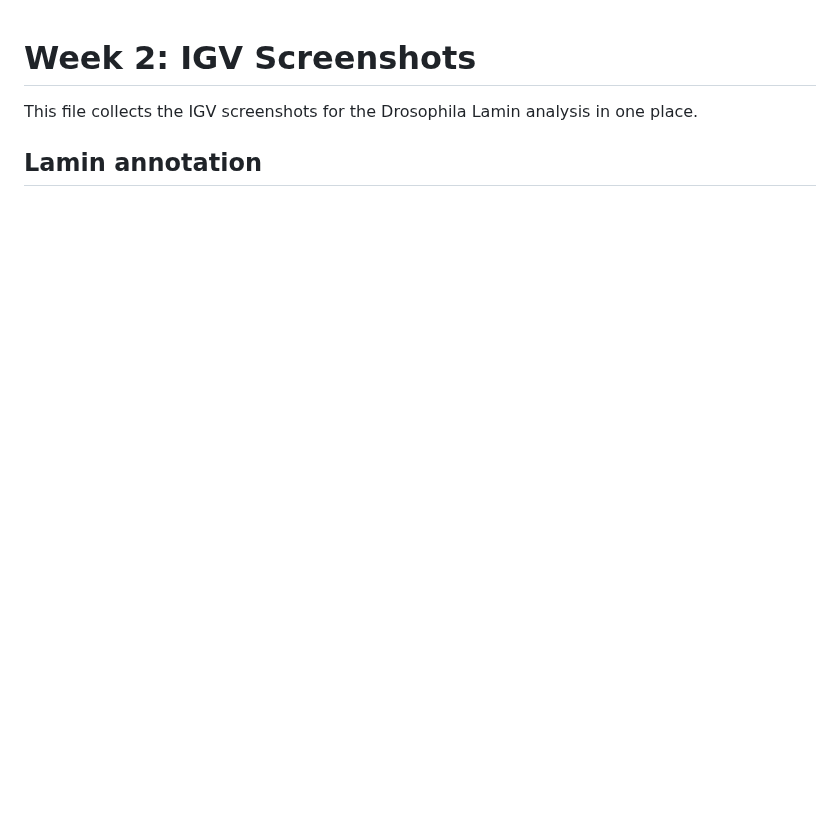
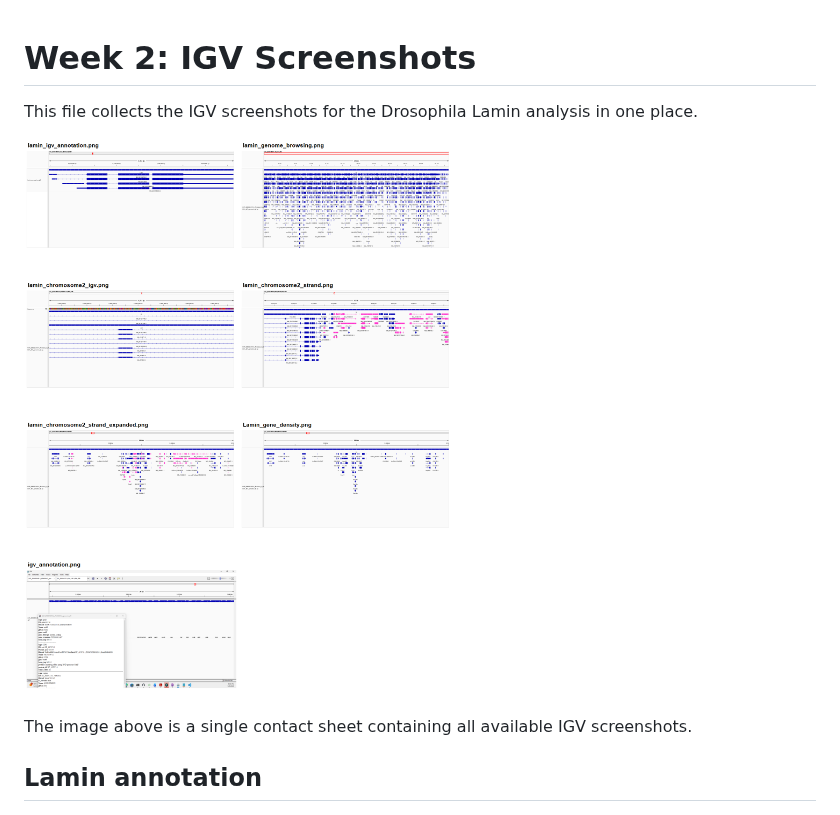
Before and after one commit to Bismarkacquah/BMB852, a Markdown page: Week-2/screenshots.md, the part around the change. Rendered like a GitHub page; pictures changed too: Week-2/IGV_screenshots_contact_sheet.png (added); blank space fills up the shorter version.

```diff
--- a/Week-2/screenshots.md
+++ b/Week-2/screenshots.md
@@ -1,6 +1,10 @@
 # Week 2: IGV Screenshots
 
 This file collects the IGV screenshots for the Drosophila Lamin analysis in one place.
+
+![All IGV screenshots](IGV_screenshots_contact_sheet.png)
+
+The image above is a single contact sheet containing all available IGV screenshots.
 
 ## Lamin annotation
 
```
Also changed, not shown: Week-2/README.md (+1 -1 lines).
